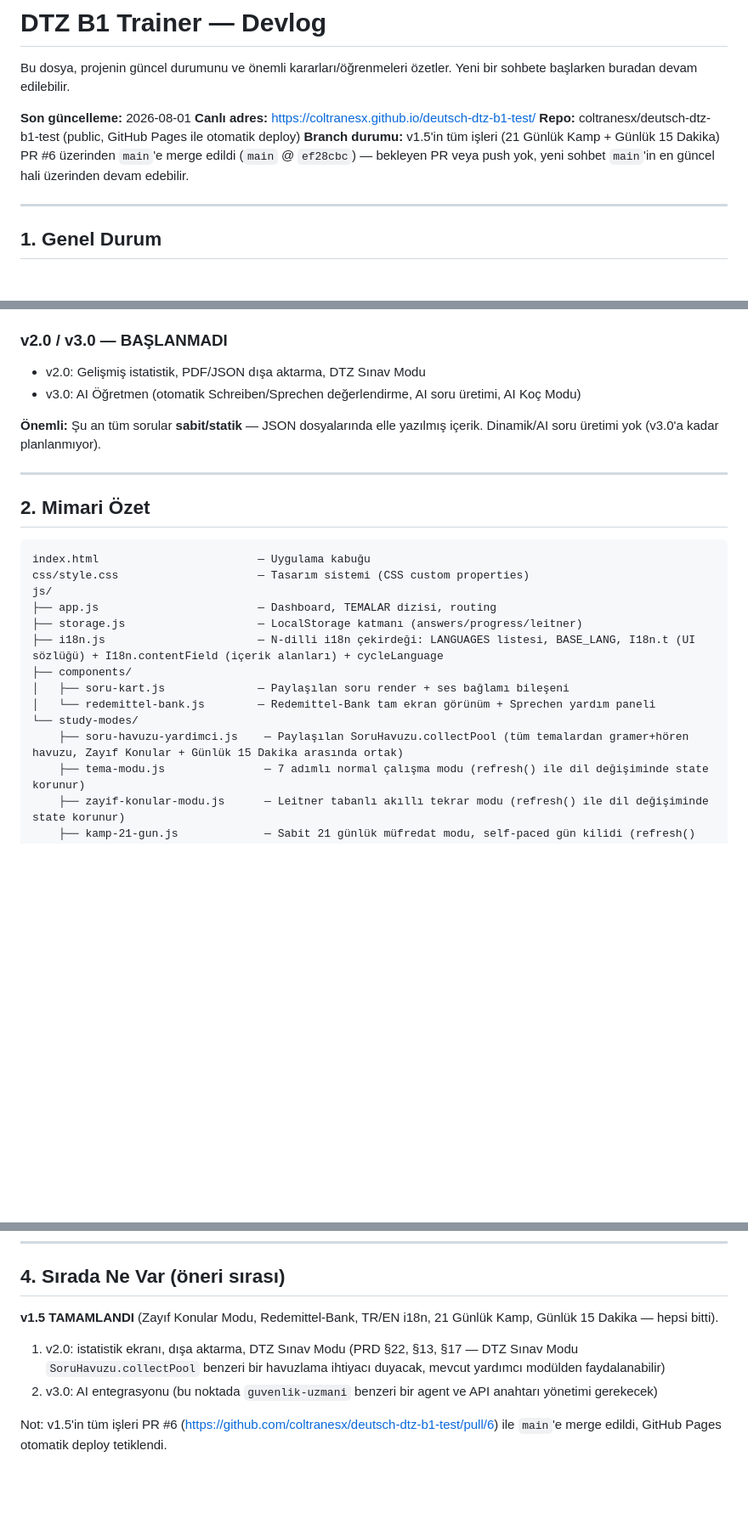
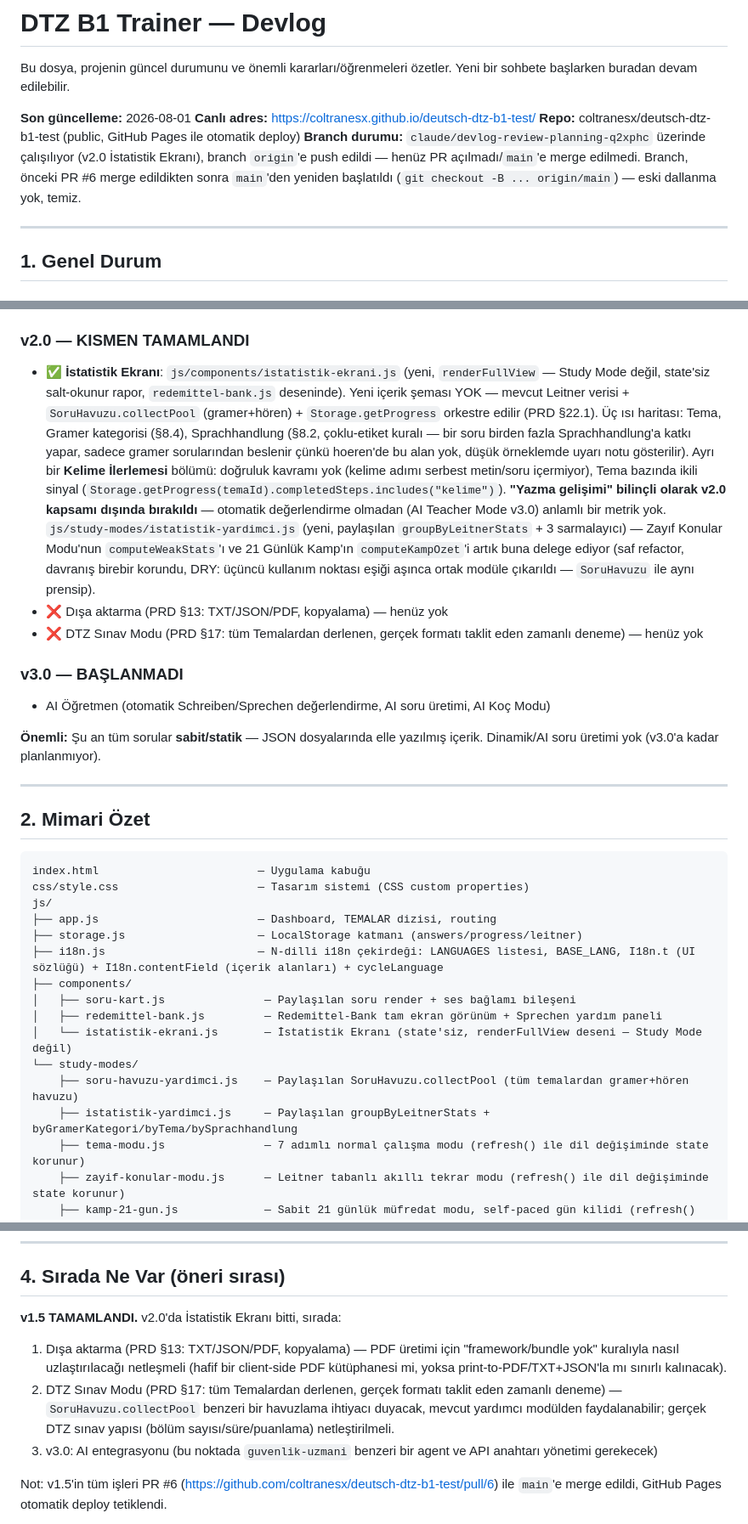
Before and after one commit to coltranesx/deutsch-dtz-b1-test, a Markdown page: DEVLOG.md, 3 parts joined by grey strips. Shown at 85% size. Rendered like a GitHub page; blank space fills up the shorter version.

Commit message:
DEVLOG güncelle: v2.0 İstatistik Ekranı tamamlandı
Co-Authored-By: Claude Sonnet 5 <noreply@anthropic.com>
Claude-Session: https://claude.ai/code/session_01RDyfHC9sisCSgG88tmrS8p

```diff
--- a/DEVLOG.md
+++ b/DEVLOG.md
@@ -5,7 +5,7 @@ Bu dosya, projenin güncel durumunu ve önemli kararları/öğrenmeleri özetler
 **Son güncelleme:** 2026-08-01
 **Canlı adres:** https://coltranesx.github.io/deutsch-dtz-b1-test/
 **Repo:** coltranesx/deutsch-dtz-b1-test (public, GitHub Pages ile otomatik deploy)
-**Branch durumu:** v1.5'in tüm işleri (21 Günlük Kamp + Günlük 15 Dakika) PR #6 üzerinden `main`'e merge edildi (`main` @ `ef28cbc`) — bekleyen PR veya push yok, yeni sohbet `main`'in en güncel hali üzerinden devam edebilir.
+**Branch durumu:** `claude/devlog-review-planning-q2xphc` üzerinde çalışılıyor (v2.0 İstatistik Ekranı), branch `origin`'e push edildi — henüz PR açılmadı/`main`'e merge edilmedi. Branch, önceki PR #6 merge edildikten sonra `main`'den yeniden başlatıldı (`git checkout -B ... origin/main`) — eski dallanma yok, temiz.
 
 ---
 
@@ -30,9 +30,13 @@ Bu dosya, projenin güncel durumunu ve önemli kararları/öğrenmeleri özetler
 - ✅ **21 Günlük Kamp**: `content/kamp-21-gun.json` (139 görev, 21 gün, PRD §17.1 şeması) + `js/study-modes/kamp-21-gun.js` (yeni Study Mode). Sabit/editoryal müfredat — Zayıf Konular Modu'nun aksine adaptif değil. Self-paced (takvime kilitli değil, bir gün tamamlanınca sonraki hemen açılır; "açık gün" ayrı state olarak saklanmaz, tamamlanan günlerden türetilir). Her gün karışık mikro-ders: `tur:"referans"` görevler mevcut 11 tema JSON'undaki gerçek soruya işaret eder (cevap orijinal `temaId` altında saklanır, Tema Modu'yla senkron), `tur:"ozel"` görevler kampa hastır (cevap `"kamp-21-gun"` pseudo-namespace'inde saklanır). 3 fazlı dağılım: Gün 1-11 tema tanıtımı (~%70 referans/%30 özel), Gün 12-18 çapraz pekiştirme (~%25 referans/%75 özel, ikili tema kombinasyonları), Gün 19-21 iki mini sınav + mezuniyet özet ekranı. Özel gramer sorularının `konu` etiketleri bilinçli olarak 11 temada az işlenmiş taksonomi path'lerini (`Artikelwörter/Pronomen.*`, `Adjektiv.adverbial/Wortbildung`, `Nomen.Genus/Numerus/Komposita` vb.) hedefliyor — kamp, temaların tekrarı değil boşluk dolduran bir katman. `js/storage.js`'e izole yeni bir `data.kamp.gunIlerleme` alanı eklendi, mevcut `answers/progress/leitner` şemasına dokunulmadı. `sw.js` CACHE_NAME v6->v7. Bilinen sınırlama: kampa özel sorular henüz Zayıf Konular Modu'nun Leitner havuzuna dahil değil (v1.6+ takip maddesi).
 - ✅ **Günlük 15 Dakika**: `js/study-modes/gunluk-15-dakika.js` (yeni Study Mode). Yeni bir content şeması YOK — mevcut 11 temanın gramer+hören havuzu (`SoruHavuzu.collectPool`, Zayıf Konular Modu ile paylaşılan yardımcı modül) + Leitner verisini orkestre eden saf bir seçim algoritması (PRD §17.2). Sabit 10 soruluk oturum = 7 tekrar (Leitner kaydı olan + süresi gelmiş, kutu no + dueAt'e göre öncelikli) + 3 yeni (hiç cevaplanmamış, Fisher-Yates ile karıştırılmış — "taze set" garantisi). Havuzlardan biri yetersizse çapraz doldurma yapılır. Takvim/günlük kilit YOK — sınırsız başlatılabilir, oturum bitince sayfadan çıkmadan "Yeni Oturum Başlat" ile taze bir set çekilir. Yeni bir storage alanı eklenmedi (mevcut `recordLeitnerResult`/`saveAnswer` yeterli). `zayif-konular-modu.js`'teki `collectPool` fonksiyonu davranış değişmeden `soru-havuzu-yardimci.js`'e taşındı (DTZ Sınav Modu v2.0'da da aynı havuza ihtiyaç duyacağı için gerekçeli bir paylaşım). `sw.js` CACHE_NAME v7->v8. **v1.5 TAMAMLANDI.**
 
-### v2.0 / v3.0 — BAŞLANMADI
-- v2.0: Gelişmiş istatistik, PDF/JSON dışa aktarma, DTZ Sınav Modu
-- v3.0: AI Öğretmen (otomatik Schreiben/Sprechen değerlendirme, AI soru üretimi, AI Koç Modu)
+### v2.0 — KISMEN TAMAMLANDI
+- ✅ **İstatistik Ekranı**: `js/components/istatistik-ekrani.js` (yeni, `renderFullView` — Study Mode değil, state'siz salt-okunur rapor, `redemittel-bank.js` deseninde). Yeni içerik şeması YOK — mevcut Leitner verisi + `SoruHavuzu.collectPool` (gramer+hören) + `Storage.getProgress` orkestre edilir (PRD §22.1). Üç ısı haritası: Tema, Gramer kategorisi (§8.4), Sprachhandlung (§8.2, çoklu-etiket kuralı — bir soru birden fazla Sprachhandlung'a katkı yapar, sadece gramer sorularından beslenir çünkü hoeren'de bu alan yok, düşük örneklemde uyarı notu gösterilir). Ayrı bir **Kelime İlerlemesi** bölümü: doğruluk kavramı yok (kelime adımı serbest metin/soru içermiyor), Tema bazında ikili sinyal (`Storage.getProgress(temaId).completedSteps.includes("kelime")`). **"Yazma gelişimi" bilinçli olarak v2.0 kapsamı dışında bırakıldı** — otomatik değerlendirme olmadan (AI Teacher Mode v3.0) anlamlı bir metrik yok. `js/study-modes/istatistik-yardimci.js` (yeni, paylaşılan `groupByLeitnerStats` + 3 sarmalayıcı) — Zayıf Konular Modu'nun `computeWeakStats`'ı ve 21 Günlük Kamp'ın `computeKampOzet`'i artık buna delege ediyor (saf refactor, davranış birebir korundu, DRY: üçüncü kullanım noktası eşiği aşınca ortak modüle çıkarıldı — `SoruHavuzu` ile aynı prensip).
+- ❌ Dışa aktarma (PRD §13: TXT/JSON/PDF, kopyalama) — henüz yok
+- ❌ DTZ Sınav Modu (PRD §17: tüm Temalardan derlenen, gerçek formatı taklit eden zamanlı deneme) — henüz yok
+
+### v3.0 — BAŞLANMADI
+- AI Öğretmen (otomatik Schreiben/Sprechen değerlendirme, AI soru üretimi, AI Koç Modu)
 
 **Önemli:** Şu an tüm sorular **sabit/statik** — JSON dosyalarında elle yazılmış içerik. Dinamik/AI soru üretimi yok (v3.0'a kadar planlanmıyor).
 
@@ -48,10 +52,12 @@ js/
 ├── storage.js                    — LocalStorage katmanı (answers/progress/leitner)
 ├── i18n.js                       — N-dilli i18n çekirdeği: LANGUAGES listesi, BASE_LANG, I18n.t (UI sözlüğü) + I18n.contentField (içerik alanları) + cycleLanguage
 ├── components/
-│   ├── soru-kart.js              — Paylaşılan soru render + ses bağlamı bileşeni
-│   └── redemittel-bank.js        — Redemittel-Bank tam ekran görünüm + Sprechen yardım paneli
+│   ├── soru-kart.js               — Paylaşılan soru render + ses bağlamı bileşeni
+│   ├── redemittel-bank.js         — Redemittel-Bank tam ekran görünüm + Sprechen yardım paneli
+│   └── istatistik-ekrani.js       — İstatistik Ekranı (state'siz, renderFullView deseni — Study Mode değil)
 └── study-modes/
-    ├── soru-havuzu-yardimci.js    — Paylaşılan SoruHavuzu.collectPool (tüm temalardan gramer+hören havuzu, Zayıf Konular + Günlük 15 Dakika arasında ortak)
+    ├── soru-havuzu-yardimci.js    — Paylaşılan SoruHavuzu.collectPool (tüm temalardan gramer+hören havuzu)
+    ├── istatistik-yardimci.js     — Paylaşılan groupByLeitnerStats + byGramerKategori/byTema/bySprachhandlung
     ├── tema-modu.js               — 7 adımlı normal çalışma modu (refresh() ile dil değişiminde state korunur)
     ├── zayif-konular-modu.js      — Leitner tabanlı akıllı tekrar modu (refresh() ile dil değişiminde state korunur)
     ├── kamp-21-gun.js             — Sabit 21 günlük müfredat modu, self-paced gün kilidi (refresh() ile dil değişiminde state korunur)
@@ -95,10 +101,11 @@ assets/audio/, assets/fotos/      — AI üretimi medya (Magnific/ElevenLabs)
 
 ## 4. Sırada Ne Var (öneri sırası)
 
-**v1.5 TAMAMLANDI** (Zayıf Konular Modu, Redemittel-Bank, TR/EN i18n, 21 Günlük Kamp, Günlük 15 Dakika — hepsi bitti).
+**v1.5 TAMAMLANDI.** v2.0'da İstatistik Ekranı bitti, sırada:
 
-1. v2.0: istatistik ekranı, dışa aktarma, DTZ Sınav Modu (PRD §22, §13, §17 — DTZ Sınav Modu `SoruHavuzu.collectPool` benzeri bir havuzlama ihtiyacı duyacak, mevcut yardımcı modülden faydalanabilir)
-2. v3.0: AI entegrasyonu (bu noktada `guvenlik-uzmani` benzeri bir agent ve API anahtarı yönetimi gerekecek)
+1. Dışa aktarma (PRD §13: TXT/JSON/PDF, kopyalama) — PDF üretimi için "framework/bundle yok" kuralıyla nasıl uzlaştırılacağı netleşmeli (hafif bir client-side PDF kütüphanesi mi, yoksa print-to-PDF/TXT+JSON'la mı sınırlı kalınacak).
+2. DTZ Sınav Modu (PRD §17: tüm Temalardan derlenen, gerçek formatı taklit eden zamanlı deneme) — `SoruHavuzu.collectPool` benzeri bir havuzlama ihtiyacı duyacak, mevcut yardımcı modülden faydalanabilir; gerçek DTZ sınav yapısı (bölüm sayısı/süre/puanlama) netleştirilmeli.
+3. v3.0: AI entegrasyonu (bu noktada `guvenlik-uzmani` benzeri bir agent ve API anahtarı yönetimi gerekecek)
 
 Not: v1.5'in tüm işleri PR #6 (https://github.com/coltranesx/deutsch-dtz-b1-test/pull/6) ile `main`'e merge edildi, GitHub Pages otomatik deploy tetiklendi.
 
```
